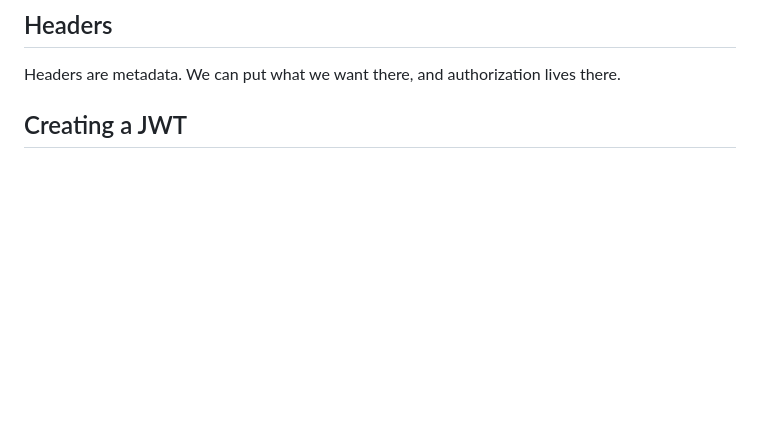
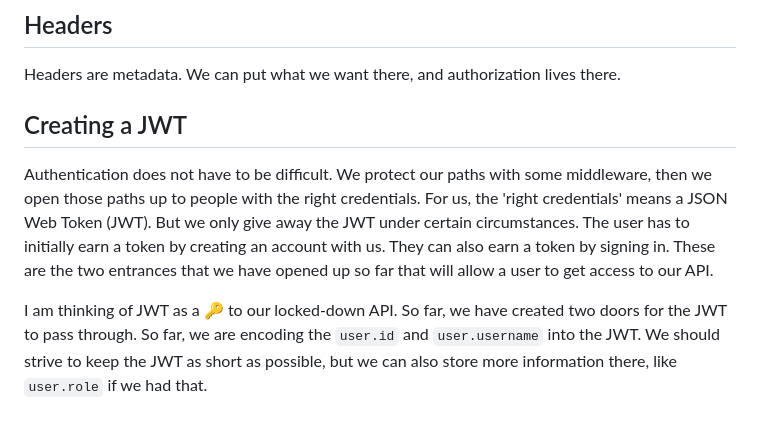
Before and after one commit to johnny2smooth/node-api, a Markdown page: README.md, the part around the change. Drawn GitHub-style; blank space fills up the shorter version.

Commit message:
JWT explained

```diff
--- a/README.md
+++ b/README.md
@@ -111,3 +111,7 @@ app.use("/api", protect, router);
 Headers are metadata. We can put what we want there, and authorization lives there.
 
 ## Creating a JWT
+
+Authentication does not have to be difficult. We protect our paths with some middleware, then we open those paths up to people with the right credentials. For us, the 'right credentials' means a JSON Web Token (JWT). But we only give away the JWT under certain circumstances. The user has to initially earn a token by creating an account with us. They can also earn a token by signing in. These are the two entrances that we have opened up so far that will allow a user to get access to our API.
+
+I am thinking of JWT as a 🔑 to our locked-down API. So far, we have created two doors for the JWT to pass through. So far, we are encoding the `user.id` and `user.username` into the JWT. We should strive to keep the JWT as short as possible, but we can also store more information there, like `user.role` if we had that.
```
